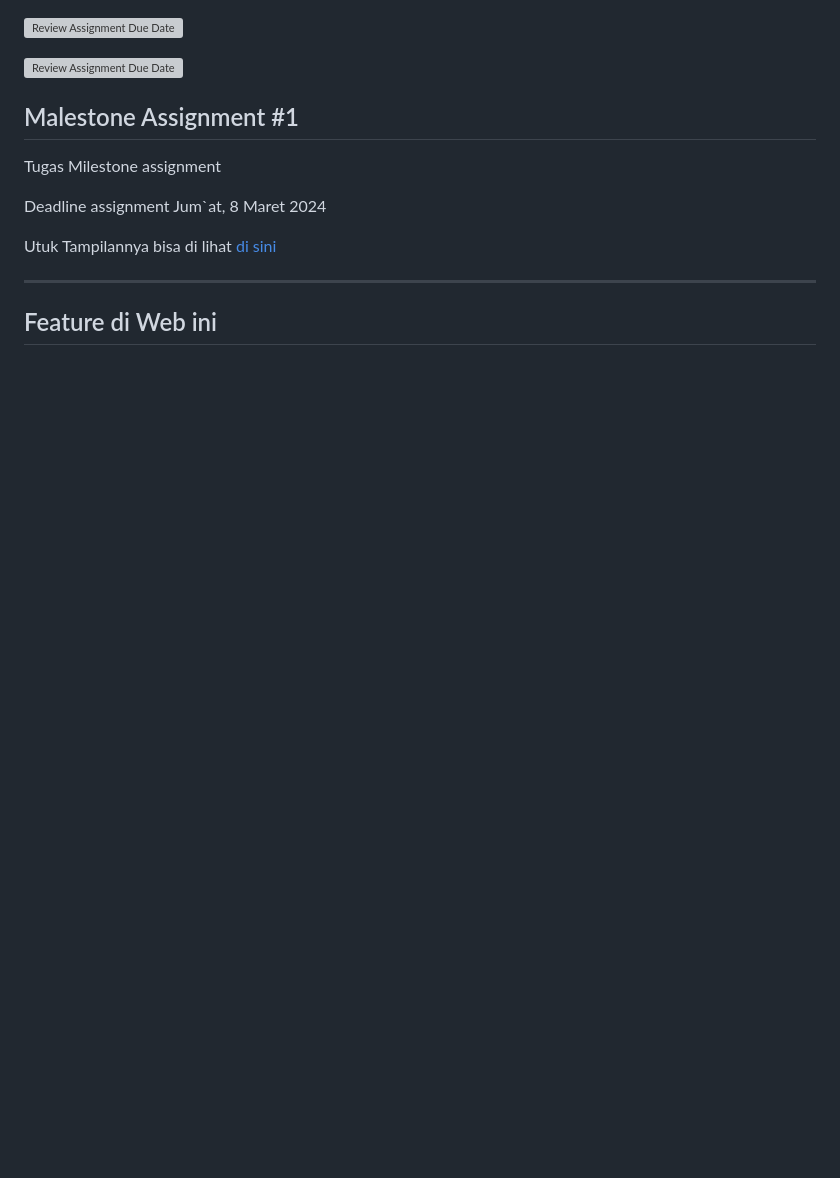
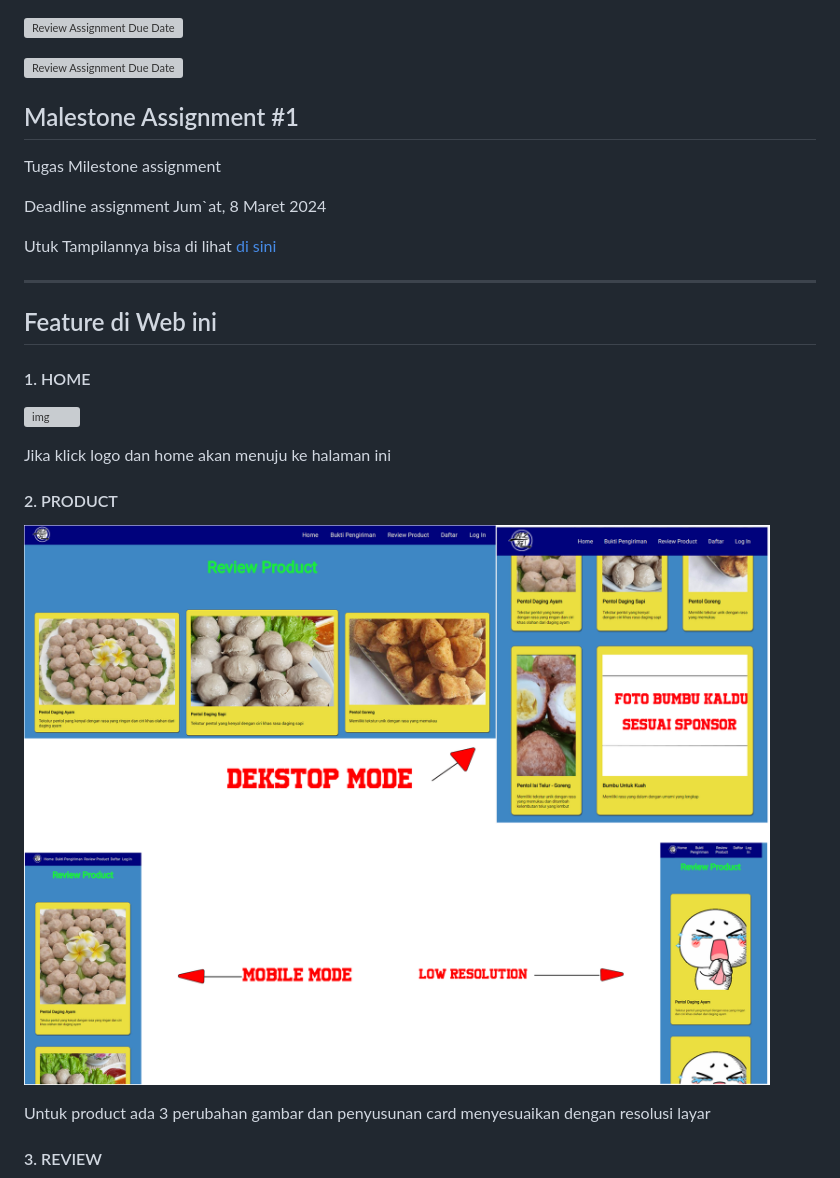
Before and after one commit to RevoU-FSSE-4/milestone-1-kholikhub, a Markdown page: README.md, the part around the change printed below. Drawn GitHub-style; pictures changed too: Asset/image/readme/SS-README-2.png (added); blank space fills up the shorter version; grey boxes are pictures that could not be loaded.

```diff
--- a/README.md
+++ b/README.md
@@ -14,3 +14,17 @@ Utuk Tampilannya bisa di lihat [di sini](https://kizfy.site/)
 
 ## Feature di Web ini
 
+#### 1. HOME
+
+![img](<Asset/image/readme/SS-README-1.png>)
+
+Jika klick logo dan home akan menuju ke halaman ini
+
+#### 2. PRODUCT
+
+![img](<Asset/image/readme/SS-README-2.png>)
+
+Untuk product ada 3 perubahan gambar dan penyusunan card menyesuaikan dengan resolusi layar
+
+#### 3. REVIEW
+
```
Also changed, not shown: other parts of README.md (+12 -0 lines), Asset/image/readme/SS-README-3.png (added), Asset/image/readme/SS-README-4.png (added), 1 other file.
